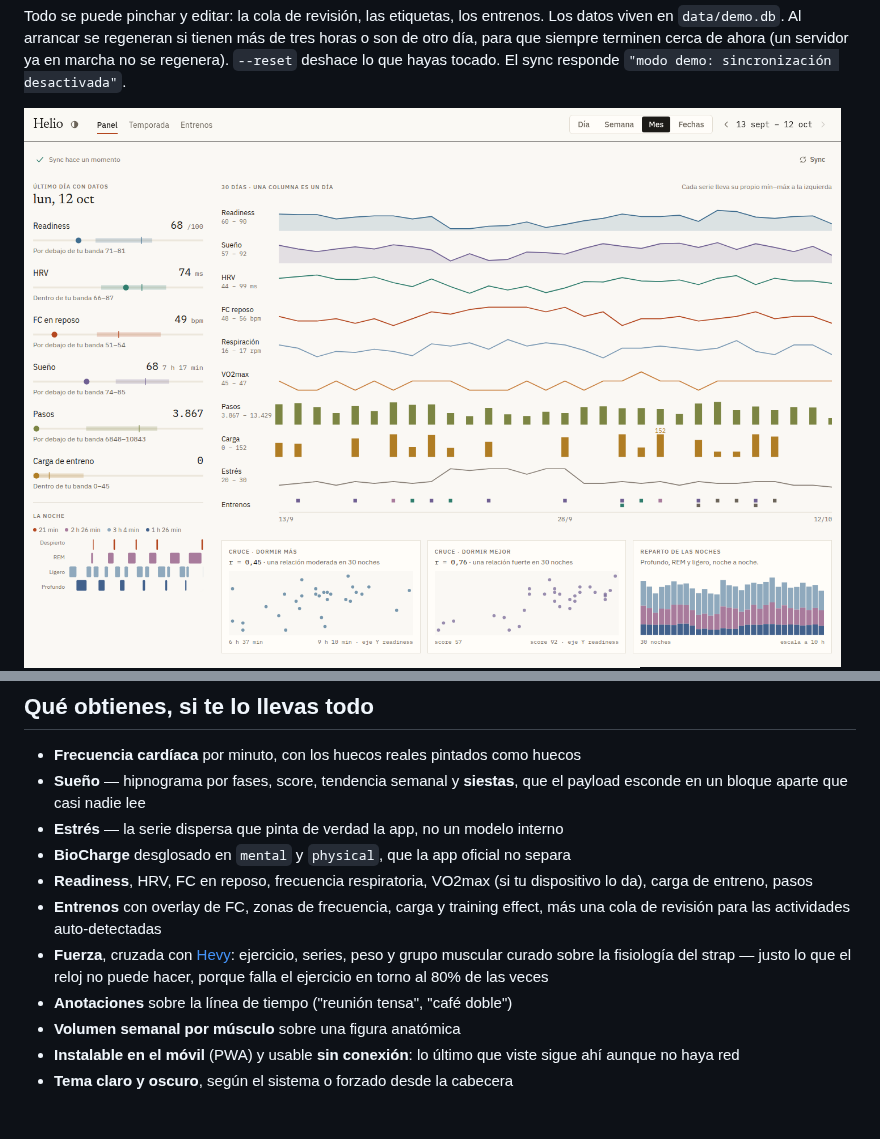
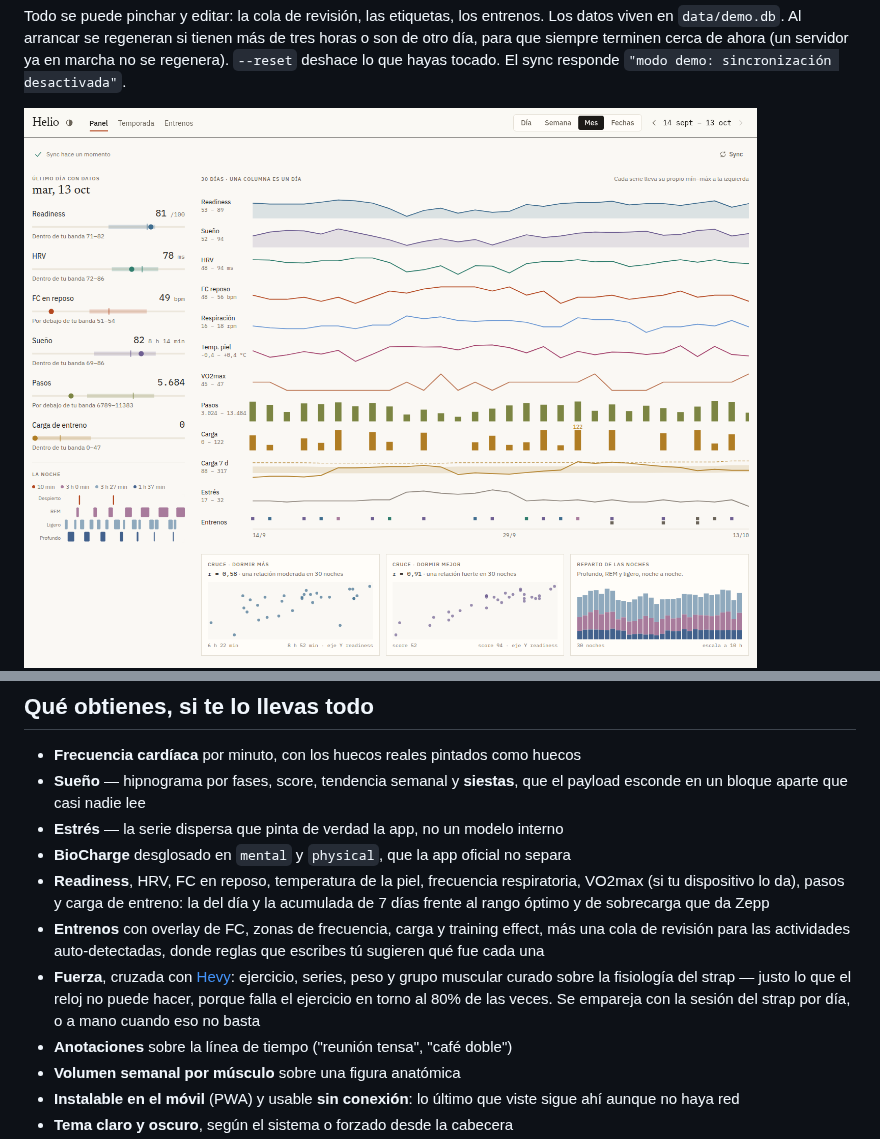
Before and after one commit to J-solan/zepp-dashboard, a Markdown page: README.es.md, 2 parts joined by grey strips. Drawn GitHub-style; pictures changed too: docs/img/panel.png; blank space fills up the shorter version.

Commit message:
docs: README con las novedades de la 0.3.0 y captura del Panel con los carriles nuevos

```diff
--- a/README.es.md
+++ b/README.es.md
@@ -114,13 +114,17 @@ tocado. El sync responde `"modo demo: sincronización desactivada"`.
   el payload esconde en un bloque aparte que casi nadie lee
 - **Estrés** — la serie dispersa que pinta de verdad la app, no un modelo interno
 - **BioCharge** desglosado en `mental` y `physical`, que la app oficial no separa
-- **Readiness**, HRV, FC en reposo, frecuencia respiratoria, VO2max (si tu
-  dispositivo lo da), carga de entreno, pasos
+- **Readiness**, HRV, FC en reposo, temperatura de la piel, frecuencia
+  respiratoria, VO2max (si tu dispositivo lo da), pasos y carga de entreno: la
+  del día y la acumulada de 7 días frente al rango óptimo y de sobrecarga que da
+  Zepp
 - **Entrenos** con overlay de FC, zonas de frecuencia, carga y training effect,
-  más una cola de revisión para las actividades auto-detectadas
+  más una cola de revisión para las actividades auto-detectadas, donde reglas
+  que escribes tú sugieren qué fue cada una
 - **Fuerza**, cruzada con [Hevy](https://www.hevyapp.com/): ejercicio, series,
   peso y grupo muscular curado sobre la fisiología del strap — justo lo que el
-  reloj no puede hacer, porque falla el ejercicio en torno al 80% de las veces
+  reloj no puede hacer, porque falla el ejercicio en torno al 80% de las veces.
+  Se empareja con la sesión del strap por día, o a mano cuando eso no basta
 - **Anotaciones** sobre la línea de tiempo ("reunión tensa", "café doble")
 - **Volumen semanal por músculo** sobre una figura anatómica
 - **Instalable en el móvil** (PWA) y usable **sin conexión**: lo último que
```
Also changed, not shown: README.md (+7 -4 lines).
